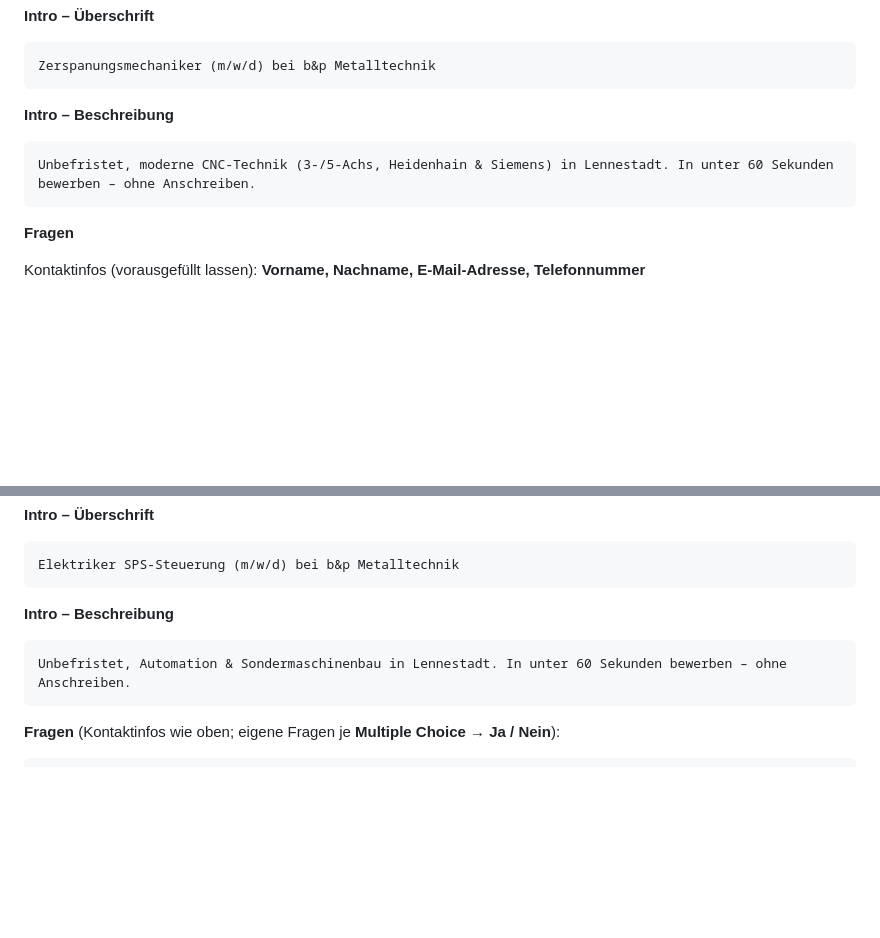
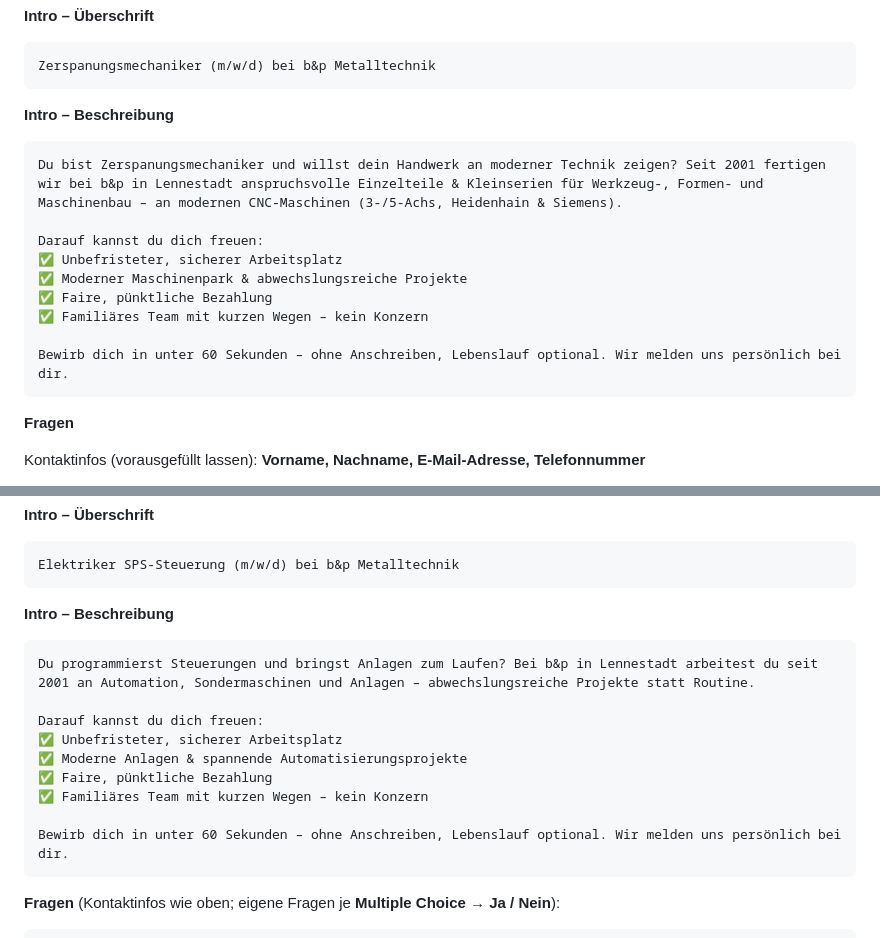
Before and after one commit to SavioLD/bp-metalltechnik, a Markdown page: kampagne/meta-lead-formular.md, 2 parts joined by grey strips. Rendered like a GitHub page; blank space fills up the shorter version.

Commit message:
Lead-Formular: Intro-Beschreibung länger & überzeugender (Hook + Benefits)
Co-Authored-By: Claude Opus 4.8 <noreply@anthropic.com>
Claude-Session: https://claude.ai/code/session_018SgWPSm73Rsvp1EK8KrLc8

````diff
--- a/kampagne/meta-lead-formular.md
+++ b/kampagne/meta-lead-formular.md
@@ -21,7 +21,15 @@ Zerspanungsmechaniker (m/w/d) bei b&p Metalltechnik
 ```
 **Intro – Beschreibung**
 ```
-Unbefristet, moderne CNC-Technik (3-/5-Achs, Heidenhain & Siemens) in Lennestadt. In unter 60 Sekunden bewerben – ohne Anschreiben.
+Du bist Zerspanungsmechaniker und willst dein Handwerk an moderner Technik zeigen? Seit 2001 fertigen wir bei b&p in Lennestadt anspruchsvolle Einzelteile & Kleinserien für Werkzeug-, Formen- und Maschinenbau – an modernen CNC-Maschinen (3-/5-Achs, Heidenhain & Siemens).
+
+Darauf kannst du dich freuen:
+✅ Unbefristeter, sicherer Arbeitsplatz
+✅ Moderner Maschinenpark & abwechslungsreiche Projekte
+✅ Faire, pünktliche Bezahlung
+✅ Familiäres Team mit kurzen Wegen – kein Konzern
+
+Bewirb dich in unter 60 Sekunden – ohne Anschreiben, Lebenslauf optional. Wir melden uns persönlich bei dir.
 ```
 
 **Fragen**
@@ -91,7 +99,15 @@ Elektriker SPS-Steuerung (m/w/d) bei b&p Metalltechnik
 ```
 **Intro – Beschreibung**
 ```
-Unbefristet, Automation & Sondermaschinenbau in Lennestadt. In unter 60 Sekunden bewerben – ohne Anschreiben.
+Du programmierst Steuerungen und bringst Anlagen zum Laufen? Bei b&p in Lennestadt arbeitest du seit 2001 an Automation, Sondermaschinen und Anlagen – abwechslungsreiche Projekte statt Routine.
+
+Darauf kannst du dich freuen:
+✅ Unbefristeter, sicherer Arbeitsplatz
+✅ Moderne Anlagen & spannende Automatisierungsprojekte
+✅ Faire, pünktliche Bezahlung
+✅ Familiäres Team mit kurzen Wegen – kein Konzern
+
+Bewirb dich in unter 60 Sekunden – ohne Anschreiben, Lebenslauf optional. Wir melden uns persönlich bei dir.
 ```
 
 **Fragen** (Kontaktinfos wie oben; eigene Fragen je **Multiple Choice → Ja / Nein**):
````
